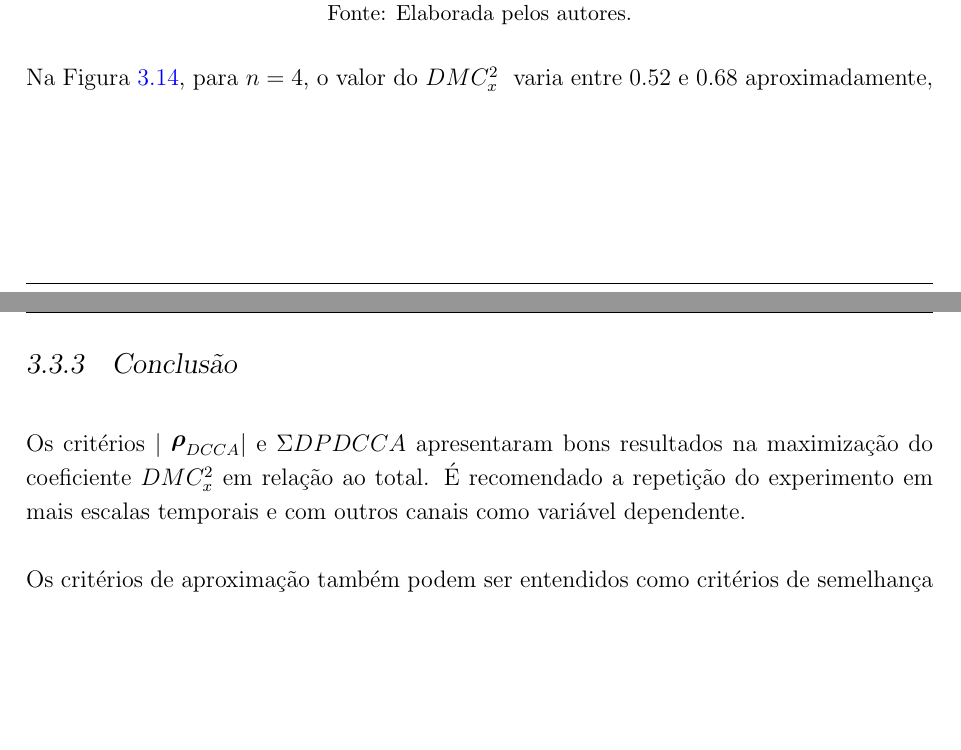
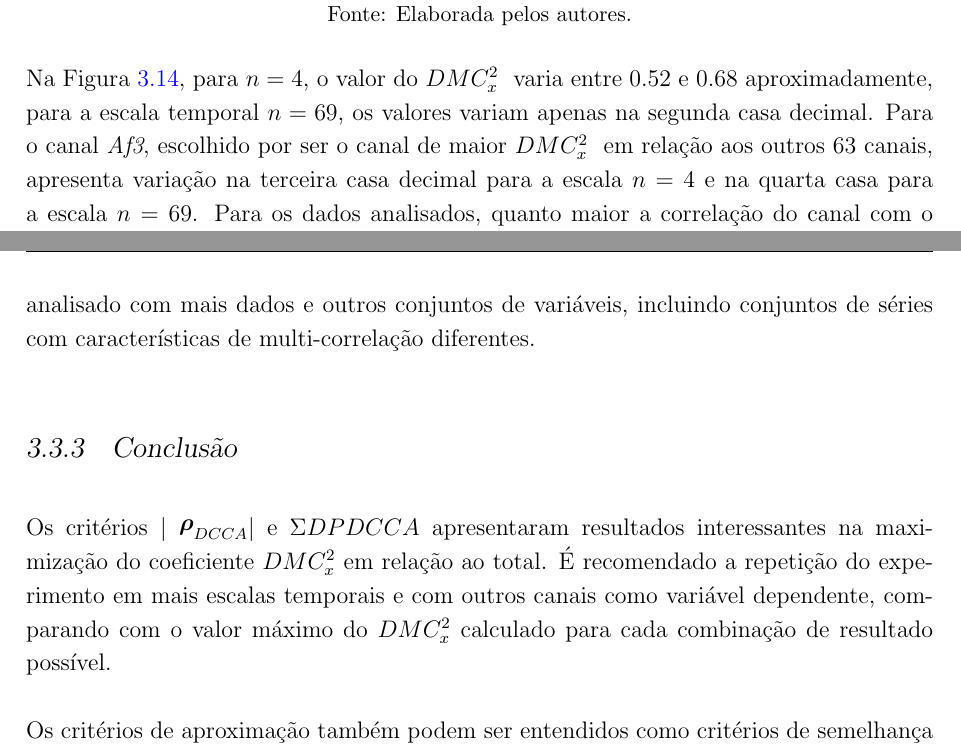
Before and after one commit to 255ribeiro/ppgm_latex_tese, a LaTeX thesis (tese_rev02/Tese_255Ribeiro.tex, which reads tese_rev02/Chapters/Capitulo03.tex): two parts of pages 41 and 42 of 52 before the commit and two parts of pages 42 and 43 of 53 after it, joined at a grey line, cut so that both start at the same text, the shorter picture padded with empty space. Compiled offline with pdfLaTeX.

Commit message:
rev cap3

```diff
--- a/tese_rev02/Chapters/Capitulo03.tex
+++ b/tese_rev02/Chapters/Capitulo03.tex
@@ -370,12 +370,12 @@ A Figura \ref{fig:cumula_t8} apresenta o gráfico do valor do \dmc, tendo o cana
   \caption{Gráfico cumulativo do \dmc - Channel: Af3~$n = 69$.\\Fonte: Elaborada pelos autores.}  \label{fig:cumula_af3}
 \end{figure}
 
-Na Figura \ref{fig:cumula_t8}, para $n = 4$, o valor do \dmc~varia entre $0.52$ e $0.68$ aproximadamente,
+Na Figura \ref{fig:cumula_t8}, para $n=4$, o valor do \dmc~varia entre $0.52$ e $0.68$ aproximadamente, para a escala temporal $n=69$, os valores variam apenas na segunda casa decimal. Para o canal \emph{Af3}, escolhido por ser o canal de maior \dmc~em relação aos outros $63$ canais, apresenta variação na terceira casa decimal para a escala $n=4$ e na quarta casa para a escala $n=69$. Para os dados analisados, quanto maior a correlação do canal com o sistema, menor a variação cumulativa do coeficiente \dmc. Este resultado precisa ser analisado com mais dados e outros conjuntos  de variáveis, incluindo conjuntos de séries com características de multi-correlação diferentes.
 
 
 \subsection{Conclusão}
 
-Os critérios $|$ \pdcca $|$~e $\Sigma DPDCCA$~apresentaram bons resultados na maximização do coeficiente \dmc em relação ao total. É recomendado a repetição do experimento em mais escalas temporais e com outros canais como variável dependente.
+Os critérios $|$ \pdcca $|$~e $\Sigma DPDCCA$~apresentaram resultados interessantes  na maximização do coeficiente \dmc em relação ao total. É recomendado a repetição do experimento em mais escalas temporais e com outros canais como variável dependente, comparando com o valor máximo do \dmc calculado para cada combinação de resultado possível.
 
 Os critérios de aproximação também podem ser entendidos como critérios de semelhança entre séries. Se bem entendidos e validados por extensões desta pesquisa.
 
```
Also changed, not shown: tese_rev02/Chapters/Capitulo02.tex (+1 -1 lines).
